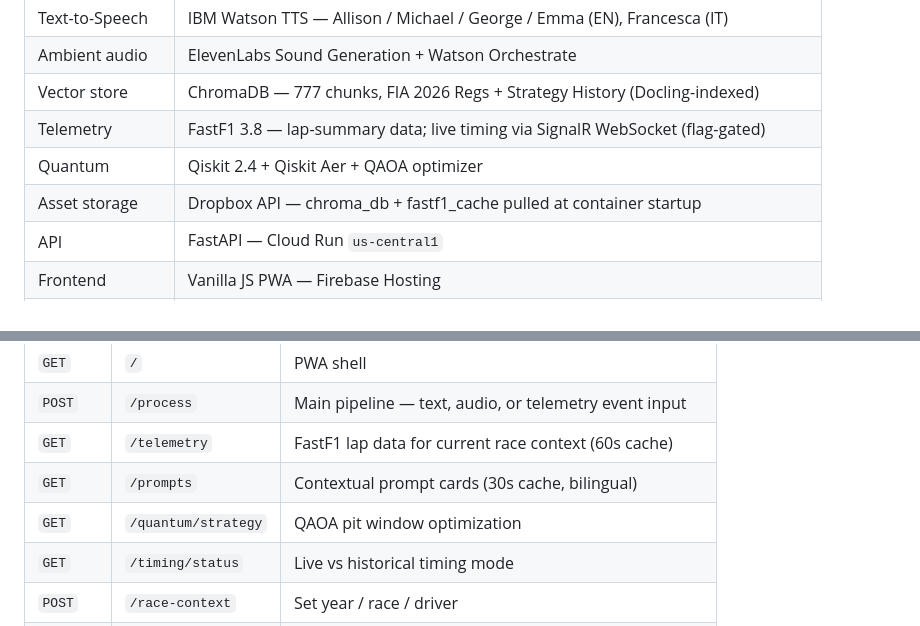
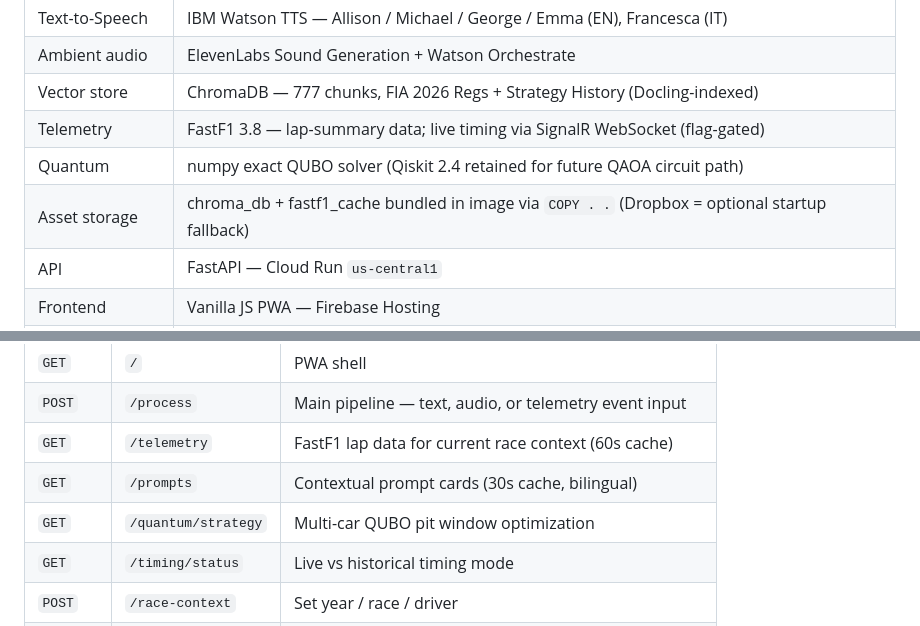
Before and after one commit to sh4wnbk/scuderia-pit-wall-orchestrator, a Markdown page: README.md, 2 parts joined by grey strips. GitHub-like rendering.

```diff
--- a/README.md
+++ b/README.md
@@ -99,8 +99,8 @@ Access via the `|ψ⟩` center button in the app (HAMILTONIAN screen).
 | Ambient audio | ElevenLabs Sound Generation + Watson Orchestrate |
 | Vector store | ChromaDB — 777 chunks, FIA 2026 Regs + Strategy History (Docling-indexed) |
 | Telemetry | FastF1 3.8 — lap-summary data; live timing via SignalR WebSocket (flag-gated) |
-| Quantum | Qiskit 2.4 + Qiskit Aer + QAOA optimizer |
-| Asset storage | Dropbox API — chroma_db + fastf1_cache pulled at container startup |
+| Quantum | numpy exact QUBO solver (Qiskit 2.4 retained for future QAOA circuit path) |
+| Asset storage | chroma_db + fastf1_cache bundled in image via `COPY . .` (Dropbox = optional startup fallback) |
 | API | FastAPI — Cloud Run `us-central1` |
 | Frontend | Vanilla JS PWA — Firebase Hosting |
 | CI/CD | GitHub Actions → GCP Artifact Registry → Cloud Run (Workload Identity Federation) |
@@ -116,7 +116,7 @@ Access via the `|ψ⟩` center button in the app (HAMILTONIAN screen).
 | `POST` | `/process` | Main pipeline — text, audio, or telemetry event input |
 | `GET` | `/telemetry` | FastF1 lap data for current race context (60s cache) |
 | `GET` | `/prompts` | Contextual prompt cards (30s cache, bilingual) |
-| `GET` | `/quantum/strategy` | QAOA pit window optimization |
+| `GET` | `/quantum/strategy` | Multi-car QUBO pit window optimization |
 | `GET` | `/timing/status` | Live vs historical timing mode |
 | `POST` | `/race-context` | Set year / race / driver |
 | `GET` | `/schedule` | Race calendar by year |
```
Also changed, not shown: other parts of README.md (+9 -9 lines).
